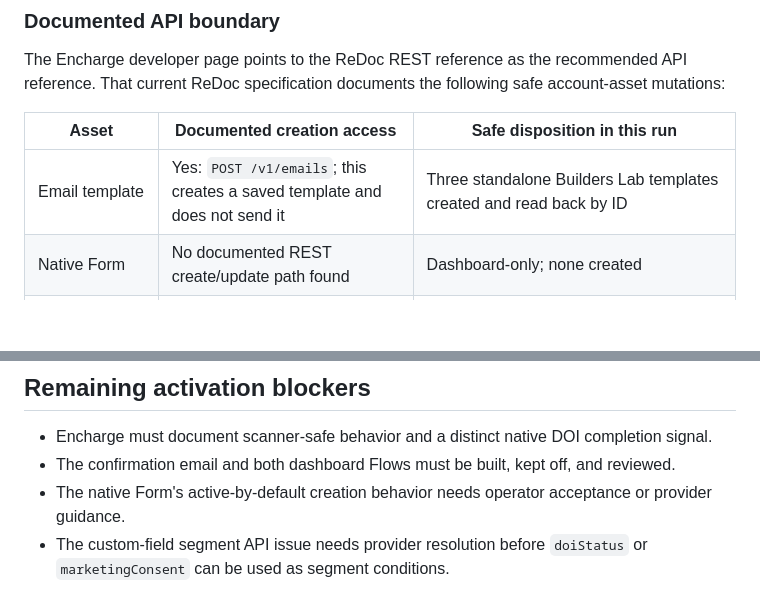
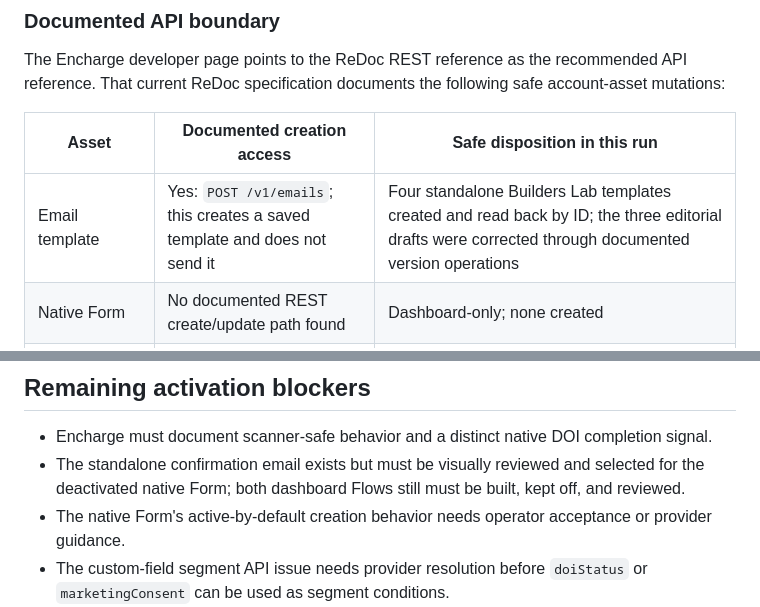
Before and after one commit to George-Digital/George-B-Johnson, a Markdown page: campaigns/builders-lab/first-build-brief-campaign.md, 2 parts joined by grey strips. Rendered like a GitHub page; blank space fills up the shorter version.

```diff
--- a/campaigns/builders-lab/first-build-brief-campaign.md
+++ b/campaigns/builders-lab/first-build-brief-campaign.md
@@ -251,7 +251,7 @@ The Encharge developer page points to the ReDoc REST reference as the recommende
 
 | Asset | Documented creation access | Safe disposition in this run |
 | --- | --- | --- |
-| Email template | Yes: `POST /v1/emails`; this creates a saved template and does not send it | Three standalone Builders Lab templates created and read back by ID |
+| Email template | Yes: `POST /v1/emails`; this creates a saved template and does not send it | Four standalone Builders Lab templates created and read back by ID; the three editorial drafts were corrected through documented version operations |
 | Native Form | No documented REST create/update path found | Dashboard-only; none created |
 | Flow | No documented REST create/update path found | Dashboard-only; none created or activated |
 | Account tag | Yes: `POST /v1/tags-management` | Five inert account tags created; no person was tagged |
@@ -463,7 +468,7 @@ This plan is for a later explicit test window. It is not authorization to run it
 ## Remaining activation blockers
 
 - Encharge must document scanner-safe behavior and a distinct native DOI completion signal.
-- The confirmation email and both dashboard Flows must be built, kept off, and reviewed.
+- The standalone confirmation email exists but must be visually reviewed and selected for the deactivated native Form; both dashboard Flows still must be built, kept off, and reviewed.
 - The native Form's active-by-default creation behavior needs operator acceptance or provider guidance.
 - The custom-field segment API issue needs provider resolution before `doiStatus` or `marketingConsent` can be used as segment conditions.
 - The accurate mailing address must be set and visually rendered.
```
Also changed, not shown: other parts of campaigns/builders-lab/first-build-brief-campaign.md (+14 -9 lines).
